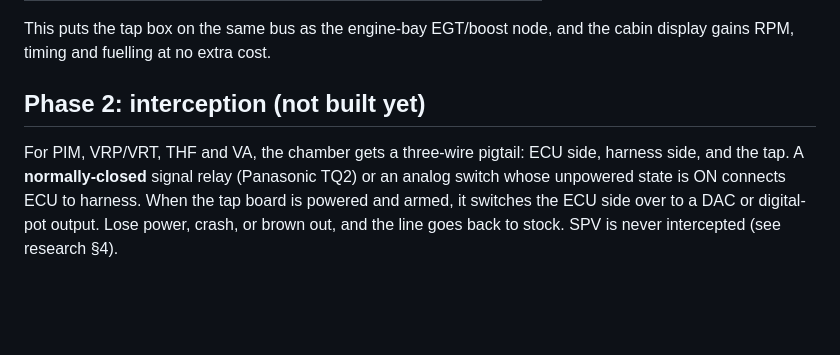
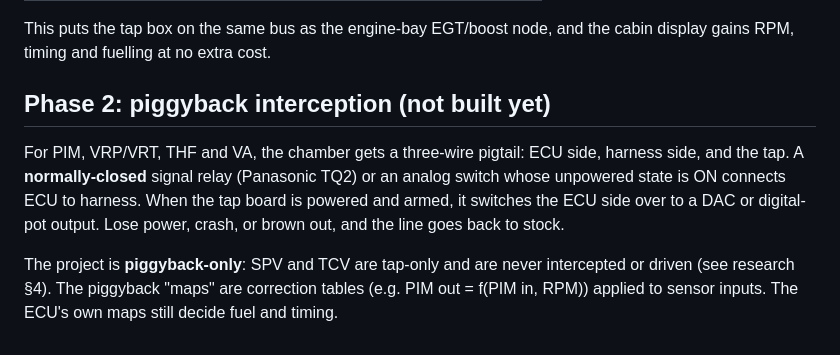
Before and after one commit to connorwhite-online/junkr-obd, a Markdown page: docs/ECU_TAP_ARCHITECTURE.md, the part around the change. GitHub-like rendering; blank space fills up the shorter version.

```diff
--- a/docs/ECU_TAP_ARCHITECTURE.md
+++ b/docs/ECU_TAP_ARCHITECTURE.md
@@ -94,11 +94,16 @@ flowchart LR
 This puts the tap box on the same bus as the engine-bay EGT/boost node, and
 the cabin display gains RPM, timing and fuelling at no extra cost.
 
-## Phase 2: interception (not built yet)
+## Phase 2: piggyback interception (not built yet)
 
 For PIM, VRP/VRT, THF and VA, the chamber gets a three-wire pigtail: ECU
 side, harness side, and the tap. A **normally-closed** signal relay
 (Panasonic TQ2) or an analog switch whose unpowered state is ON connects
 ECU to harness. When the tap board is powered and armed, it switches the ECU
 side over to a DAC or digital-pot output. Lose power, crash, or brown out,
-and the line goes back to stock. SPV is never intercepted (see research §4).
+and the line goes back to stock.
+
+The project is **piggyback-only**: SPV and TCV are tap-only and are never
+intercepted or driven (see research §4). The piggyback "maps" are
+correction tables (e.g. PIM out = f(PIM in, RPM)) applied to sensor inputs.
+The ECU's own maps still decide fuel and timing.
```
Also changed, not shown: docs/ECU_INTERPOSER_RESEARCH.md (+15 -9 lines).
